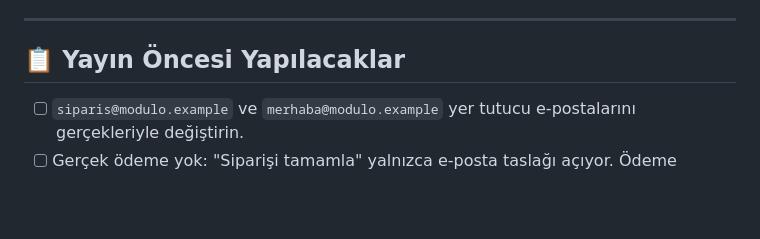
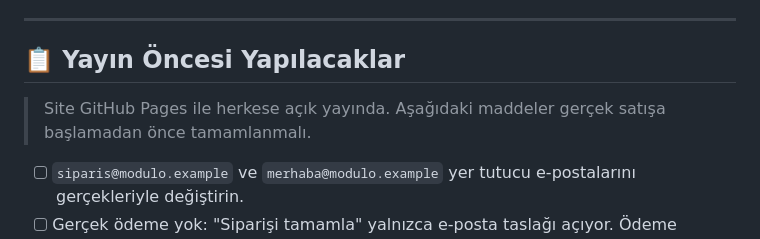
Before and after one commit to yusuftunga1/modulo-voltcube-pro, a Markdown page: README.md, the part around one of its changes. Rendered like a GitHub page; blank space fills up the shorter version.

Commit message:
docs: canlı site bağlantısını ve rozetini ekle
Co-Authored-By: Claude Sonnet 5.5 <noreply@anthropic.com>

```diff
--- a/README.md
+++ b/README.md
@@ -79,6 +80,8 @@ Ardından `http://localhost:4173` adresini açın.
 
 ## 📋 Yayın Öncesi Yapılacaklar
 
+> Site GitHub Pages ile herkese açık yayında. Aşağıdaki maddeler gerçek satışa başlamadan önce tamamlanmalı.
+
 - [ ] `siparis@modulo.example` ve `merhaba@modulo.example` yer tutucu e-postalarını gerçekleriyle değiştirin.
 - [ ] Gerçek ödeme yok: "Siparişi tamamla" yalnızca e-posta taslağı açıyor. Ödeme altyapısı (ör. iyzico, Stripe) bağlanmalı.
 - [ ] Kargo, iade ve garanti koşulları sitede yok; kesinleşince eklenmeli.
```
Also changed, not shown: other parts of README.md (+2 -1 lines).
